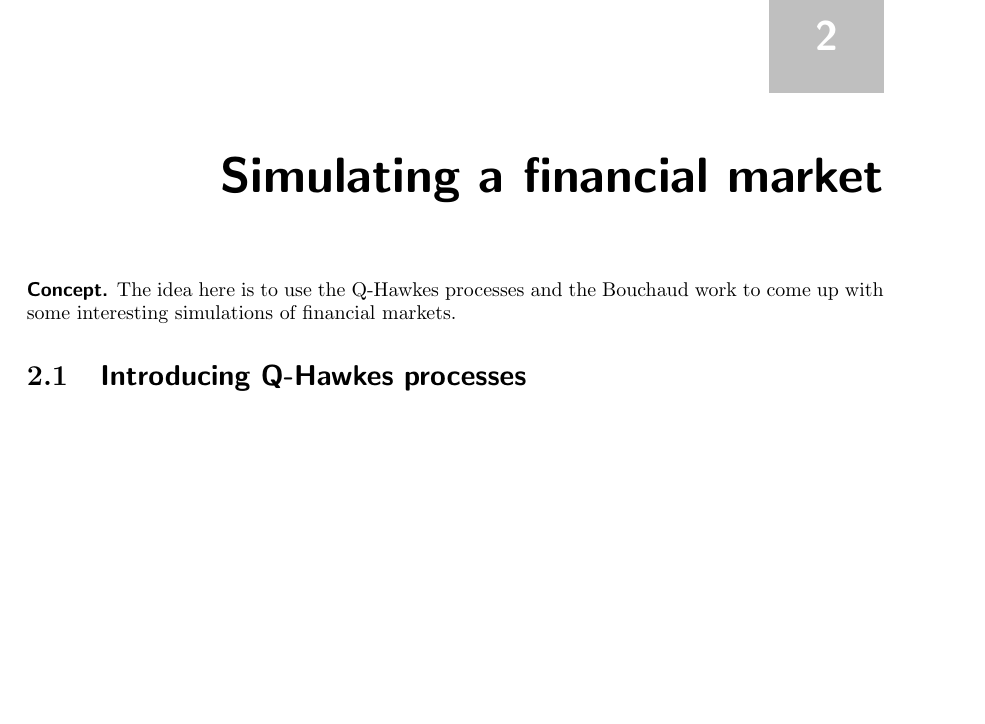
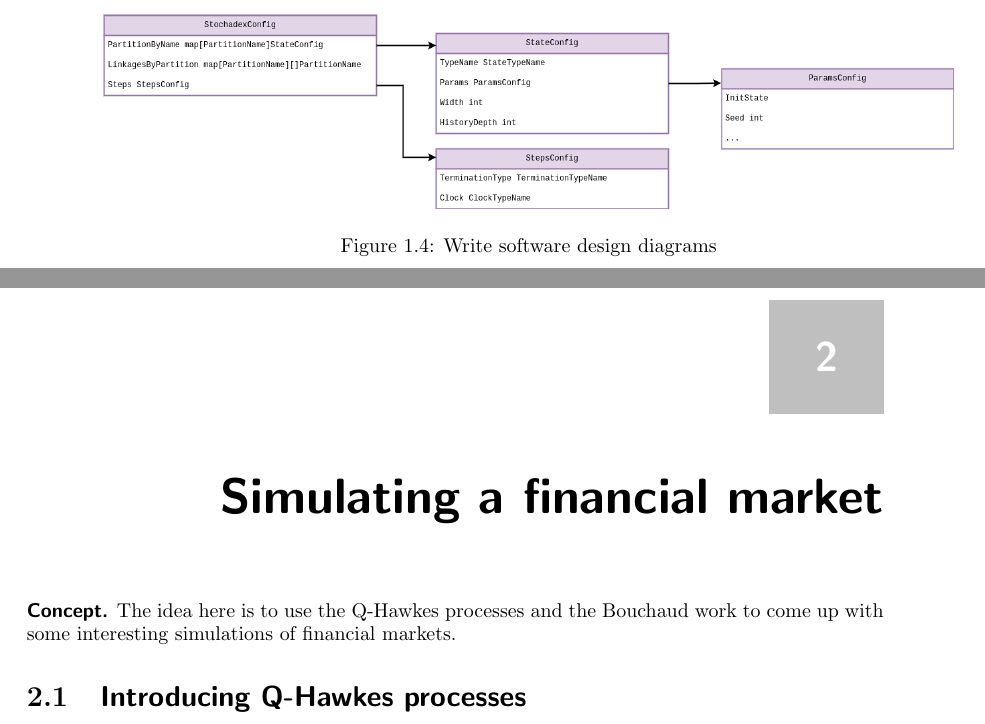
Before and after one commit to umbralcalc/worlds-of-observation, a LaTeX book (book.tex): part of page 19 of 51 before the commit and two parts of pages 18 and 19 of 51 after it, the two joined at a grey line, cut at the place of the change, the shorter picture padded with empty space. Compiled offline with pdfLaTeX.

Commit message:
added data types

```diff
--- a/book.tex
+++ b/book.tex
@@ -409,6 +409,13 @@ Ideally, the stochadex sampler should be designed to try and maintain a balance
 \end{figure}
 
 
+\begin{figure}[h]
+\centering
+\includegraphics[width=15cm]{images/stochadex-data-types.drawio.png}
+\caption{Write software design diagrams}
+\label{fig:data-types-design}
+\end{figure}
+
 
 \chapter{\sffamily Simulating a financial market}
 
```
Also changed, not shown: book.pdf, images/stochadex-data-types.drawio.png (added).
